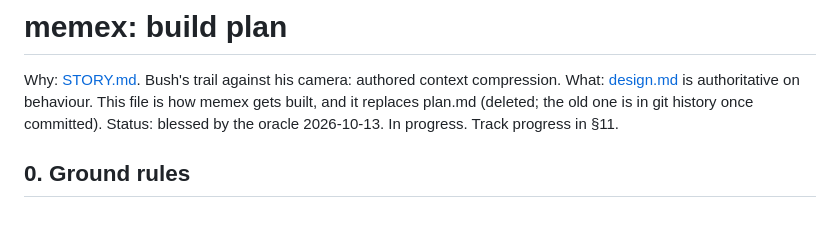
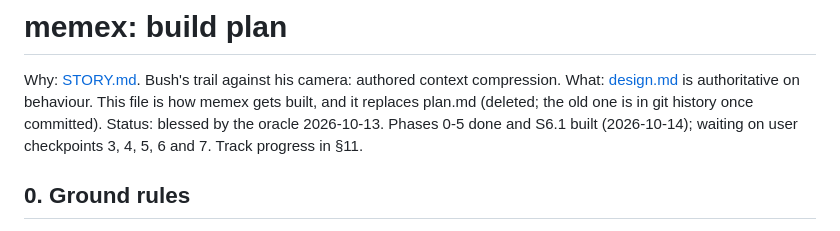
Before and after one commit to aswemaythink/memex, a Markdown page: PLAN.md, the part around the change. Rendered like a GitHub page.

Commit message:
PLAN: status after the overnight run
Co-Authored-By: Claude Opus 5.5 <noreply@anthropic.com>

```diff
--- a/PLAN.md
+++ b/PLAN.md
@@ -2,7 +2,7 @@
 
 Why: [STORY.md](STORY.md). Bush's trail against his camera: authored context compression.
 What: [design.md](design.md) is authoritative on behaviour. This file is how memex gets built, and it replaces plan.md (deleted; the old one is in git history once committed).
-Status: blessed by the oracle 2026-10-13. In progress. Track progress in §11.
+Status: blessed by the oracle 2026-10-13. Phases 0-5 done and S6.1 built (2026-10-14); waiting on user checkpoints 3, 4, 5, 6 and 7. Track progress in §11.
 
 ## 0. Ground rules
 - **Principles (design §1).** Markdown and a CLI only. No server, daemon, MCP, LLM, vectors or database. Agent-agnostic, minimal surface. A feature earns its place through playtest friction plus a user-approved design.md edit. Logs are scaffolding; knowledge is authored.
```
